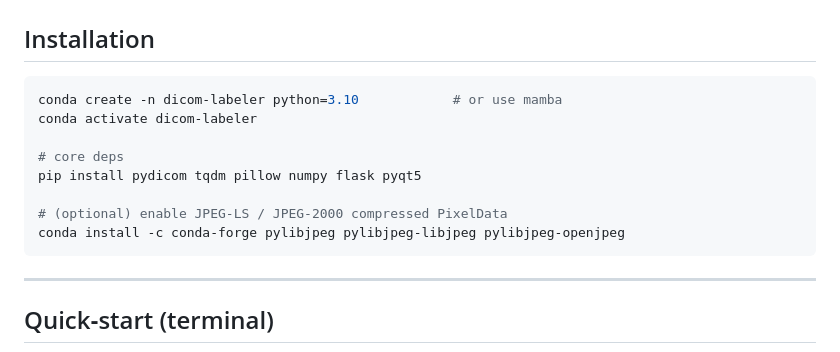
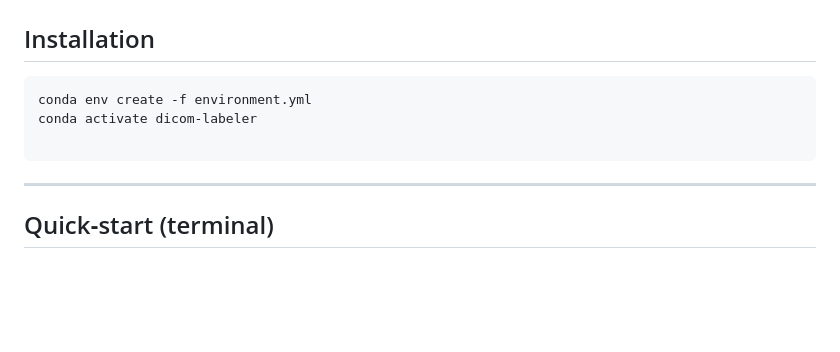
Before and after one commit to navalpablo/dicom-labeler, a Markdown page: README.md, the part around the change. Drawn GitHub-style; blank space fills up the shorter version.

````diff
--- a/README.md
+++ b/README.md
@@ -15,14 +15,9 @@ Lightweight, local‑only **4‑step pipeline** for browsing, annotating and fin
 ## Installation
 
 ```bash
-conda create -n dicom-labeler python=3.10            # or use mamba
+conda env create -f environment.yml
 conda activate dicom-labeler
 
-# core deps
-pip install pydicom tqdm pillow numpy flask pyqt5
-
-# (optional) enable JPEG‑LS / JPEG‑2000 compressed PixelData
-conda install -c conda-forge pylibjpeg pylibjpeg-libjpeg pylibjpeg-openjpeg
 ```
 
 ---
````
